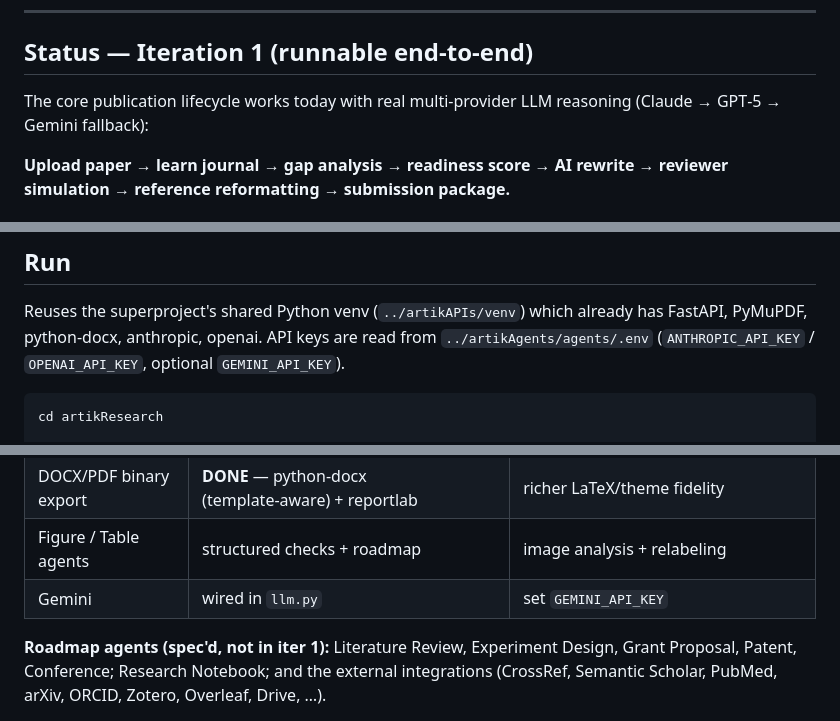
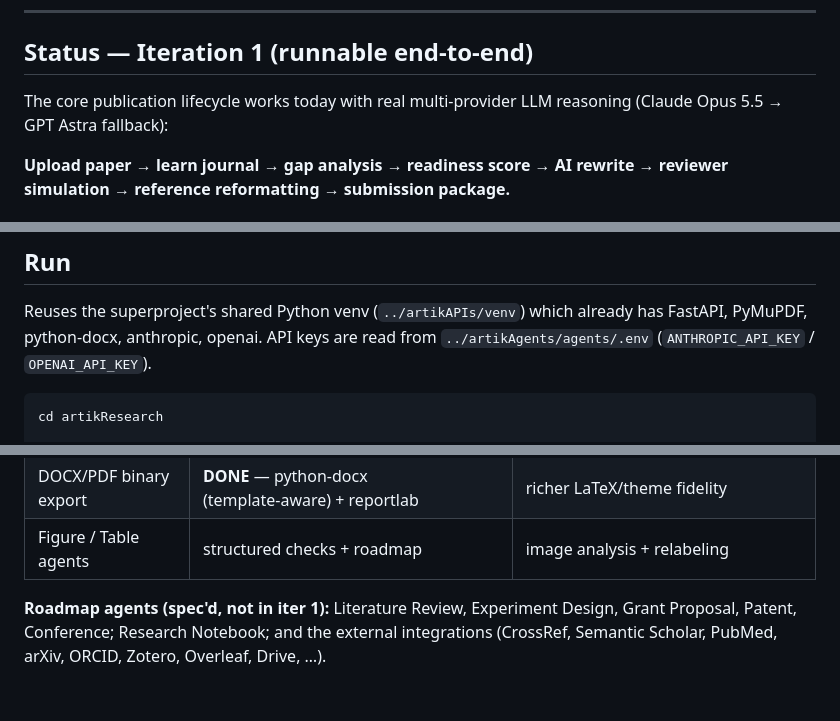
Before and after one commit to bitneuron/artikwebextn, a Markdown page: artikResearch/README.md, 3 parts joined by grey strips. Rendered like a GitHub page; blank space fills up the shorter version.

Commit message:
artikResearch: finish removing Gemini from the README
faf46c3 removed the Gemini provider from llm.py, config.py and requirements
but left the README out of the commit, so it still advertised Gemini as wired
up and listed GEMINI_API_KEY. This is the part that was missed.

Co-Authored-By: Claude Opus 5.5 <noreply@anthropic.com>

````diff
--- a/artikResearch/README.md
+++ b/artikResearch/README.md
@@ -12,7 +12,7 @@ Part of the **ArtikProjects** superproject (a sibling of `artikBroker`, `artikNo
 ## Status — Iteration 1 (runnable end-to-end)
 
 The core publication lifecycle works today with real multi-provider LLM reasoning
-(Claude → GPT‑5 → Gemini fallback):
+(Claude Opus 5.5 → GPT Astra fallback):
 
 **Upload paper → learn journal → gap analysis → readiness score → AI rewrite → reviewer
 simulation → reference reformatting → submission package.**
@@ -57,7 +57,7 @@ simulation → reference reformatting → submission package.**
 
 Reuses the superproject's shared Python venv (`../artikAPIs/venv`) which already has FastAPI,
 PyMuPDF, python‑docx, anthropic, openai. API keys are read from `../artikAgents/agents/.env`
-(`ANTHROPIC_API_KEY` / `OPENAI_API_KEY`, optional `GEMINI_API_KEY`).
+(`ANTHROPIC_API_KEY` / `OPENAI_API_KEY`).
 
 ```bash
 cd artikResearch
@@ -86,7 +86,6 @@ production swap‑ins behind the same functions/paths:
 | Auth | none (local) | shared Artik auth (per‑user scoping) before any deploy |
 | DOCX/PDF binary export | **DONE** — python‑docx (template‑aware) + reportlab | richer LaTeX/theme fidelity |
 | Figure / Table agents | structured checks + roadmap | image analysis + relabeling |
-| Gemini | wired in `llm.py` | set `GEMINI_API_KEY` |
 
 **Roadmap agents (spec'd, not in iter 1):** Literature Review, Experiment Design, Grant
 Proposal, Patent, Conference; Research Notebook; and the external integrations (CrossRef,
````
